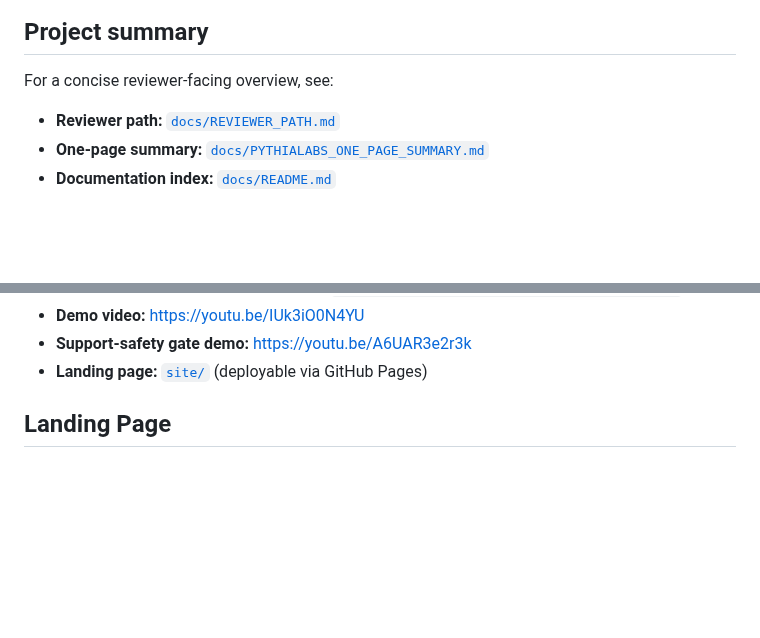
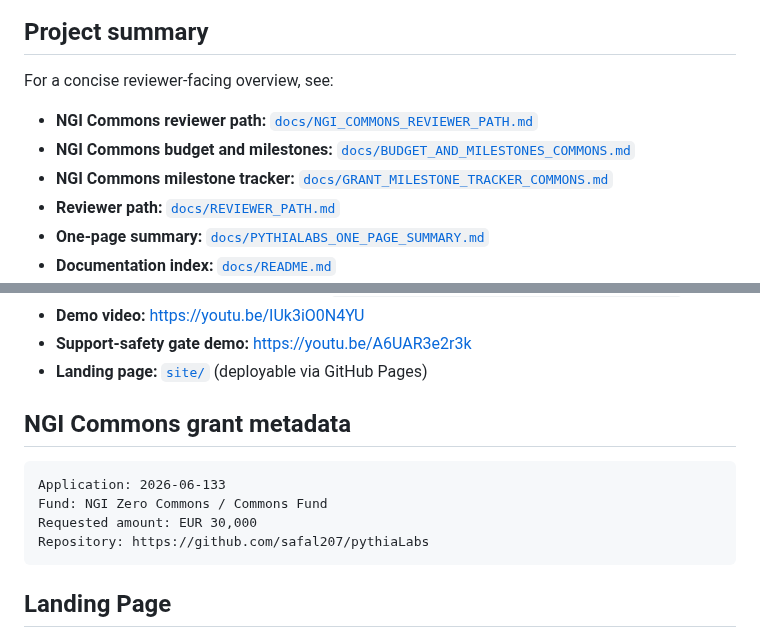
Before and after one commit to safal207/pythiaLabs, a Markdown page: README.md, 2 parts joined by grey strips. Rendered like a GitHub page; blank space fills up the shorter version.

Commit message:
docs: link NGI Commons reviewer path from README

````diff
--- a/README.md
+++ b/README.md
@@ -16,6 +16,9 @@ Web3 treasury is one high-risk demo scenario, not the product category.
 
 For a concise reviewer-facing overview, see:
 
+- **NGI Commons reviewer path:** [`docs/NGI_COMMONS_REVIEWER_PATH.md`](docs/NGI_COMMONS_REVIEWER_PATH.md)
+- **NGI Commons budget and milestones:** [`docs/BUDGET_AND_MILESTONES_COMMONS.md`](docs/BUDGET_AND_MILESTONES_COMMONS.md)
+- **NGI Commons milestone tracker:** [`docs/GRANT_MILESTONE_TRACKER_COMMONS.md`](docs/GRANT_MILESTONE_TRACKER_COMMONS.md)
 - **Reviewer path:** [`docs/REVIEWER_PATH.md`](docs/REVIEWER_PATH.md)
 - **One-page summary:** [`docs/PYTHIALABS_ONE_PAGE_SUMMARY.md`](docs/PYTHIALABS_ONE_PAGE_SUMMARY.md)
 - **Documentation index:** [`docs/README.md`](docs/README.md)
@@ -30,6 +33,15 @@ For a concise reviewer-facing overview, see:
 - **Demo video:** https://youtu.be/IUk3iO0N4YU
 - **Support-safety gate demo:** https://youtu.be/A6UAR3e2r3k
 - **Landing page:** [`site/`](site/) (deployable via GitHub Pages)
+
+## NGI Commons grant metadata
+
+```text
+Application: 2026-06-133
+Fund: NGI Zero Commons / Commons Fund
+Requested amount: EUR 30,000
+Repository: https://github.com/safal207/pythiaLabs
+```
 
 ## Landing Page
 
````
